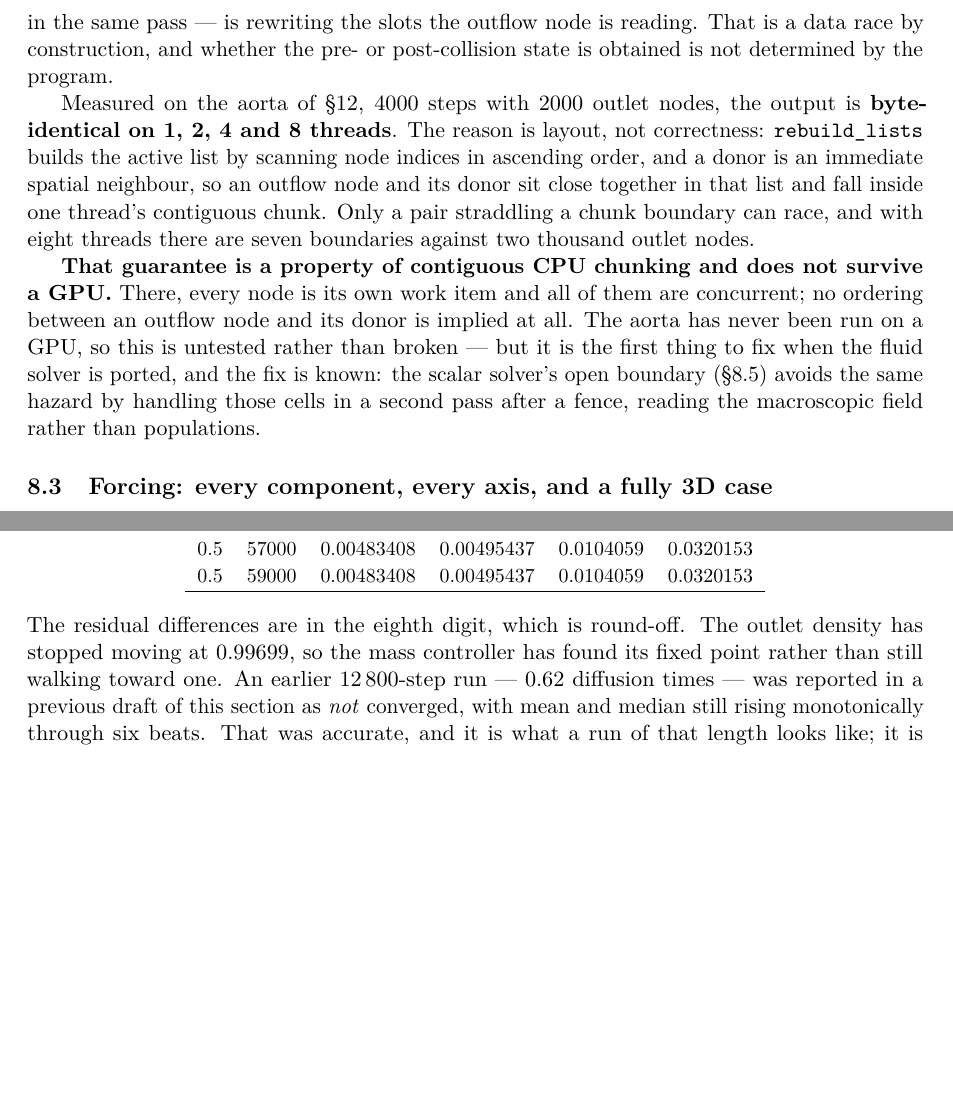
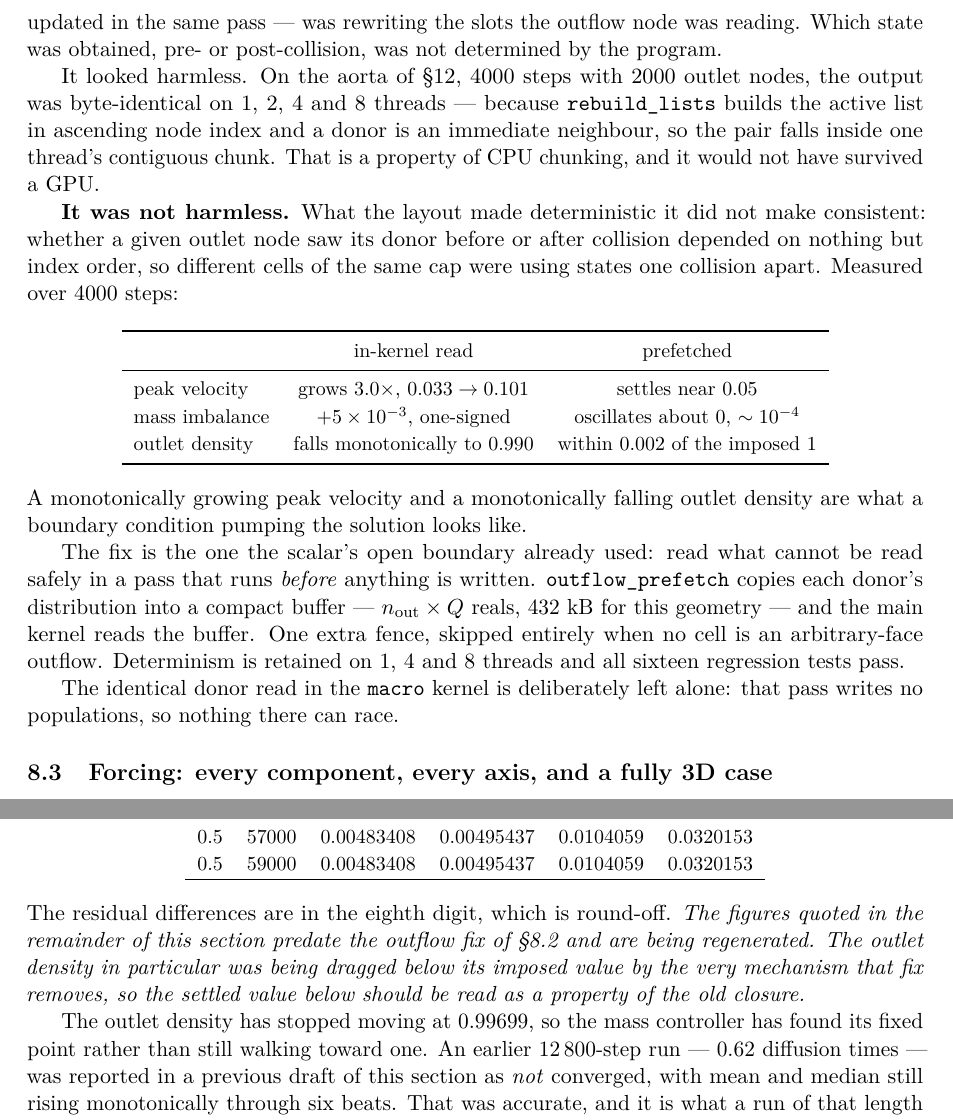
Before and after one commit to alexderosis/LBM_CODE, a LaTeX paper (doc/lbm_code.tex): two parts of pages 20 and 46 of 57, joined at a grey line, cut so that both start at the same text, the shorter picture padded with empty space. Compiled offline with pdfLaTeX.

Commit message:
fluid: fix the outflow race -- and it was not benign
The arbitrary-face closure read its donor's whole distribution from inside
stream_collide. Under Esoteric Pull the two slots a node reads are exactly the
two it writes, so the donor -- an ordinary fluid cell in the same pass -- was
rewriting what the outflow node read.

It looked harmless: byte-identical on 1, 2, 4 and 8 threads, because the active
list is index-ordered and a donor is an immediate neighbour, so the pair shares
a thread chunk. IT WAS NOT HARMLESS. What layout made deterministic it did not
make consistent -- whether a cell saw its donor before or after collision
depended on index order alone, so different cells of the same cap were using
states one collision apart. Over 4000 steps on the aorta:

                    in-kernel read                    prefetched
  peak velocity     grows 3.0x, 0.033 -> 0.101        settles near 0.05
  mass imbalance    +5e-3, one-signed                 oscillates about 0, ~1e-4
  outlet density    falls monotonically to 0.990      within 0.002 of imposed 1

A monotonically growing peak velocity and a monotonically falling outlet density
are what a boundary condition pumping the solution looks like.

Fixed the way ScalarSolver already did it: outflow_prefetch reads every donor's
distribution into a compact buffer (n_out x Q, 432 kB here) in a pass that runs
BEFORE the step writes anything, and the main kernel reads the buffer. One extra
fence, skipped when no cell is an arbitrary-face outflow. A macroscopic-field
read like the scalar's is not possible here: the file records that two moment
closures failed and only the whole-distribution copy works.

The identical read in the `macro` kernel is left alone -- that pass writes no
populations, so nothing there can race. A blanket change would have added a
fence for nothing.

Determinism retained on 1, 4 and 8 threads (md5 4b8245fa); 16/16 tests pass.

CONSEQUENCE: the aorta figures in the document predate this and are marked as
such in the text. The outlet density settling at 0.99699 in particular was being
dragged below its imposed value by the mechanism just removed. That section
needs regenerating.

Co-Authored-By: Claude Opus 5 <noreply@anthropic.com>

```diff
--- a/doc/lbm_code.tex
+++ b/doc/lbm_code.tex
@@ -1359,21 +1355,0 @@ are exactly the two it writes, so the donor --- an ordinary fluid cell, updated
-in the same pass --- is rewriting the slots the outflow node is reading. That is
-a data race by construction, and whether the pre- or post-collision state is
-obtained is not determined by the program.
-
-Measured on the aorta of \S\ref{sec:aorta}, $4000$ steps with $2000$ outlet
-nodes, the output is \textbf{byte-identical on 1, 2, 4 and 8 threads}. The
-reason is layout, not correctness: \texttt{rebuild\_lists} builds the active
-list by scanning node indices in ascending order, and a donor is an immediate
-spatial neighbour, so an outflow node and its donor sit close together in that
-list and fall inside one thread's contiguous chunk. Only a pair straddling a
-chunk boundary can race, and with eight threads there are seven boundaries
-against two thousand outlet nodes.
-
-\textbf{That guarantee is a property of contiguous CPU chunking and does not
-survive a GPU.} There, every node is its own work item and all of them are
-concurrent; no ordering between an outflow node and its donor is implied at all.
-The aorta has never been run on a GPU, so this is untested rather than broken ---
-but it is the first thing to fix when the fluid solver is ported, and the fix is
-known: the scalar solver's open boundary (\S\ref{sec:scalaroutflow}) avoids the
-same hazard by handling those cells in a second pass after a fence, reading the
-macroscopic field rather than populations.
@@ -1380,3 +1359,44 @@ macroscopic field rather than populations.
+an ordinary fluid cell updated in the same pass --- was rewriting the slots the
+outflow node was reading. Which state was obtained, pre- or post-collision, was
+not determined by the program.
+
+It looked harmless. On the aorta of \S\ref{sec:aorta}, $4000$ steps with $2000$
+outlet nodes, the output was byte-identical on 1, 2, 4 and 8 threads --- because
+\texttt{rebuild\_lists} builds the active list in ascending node index and a
+donor is an immediate neighbour, so the pair falls inside one thread's
+contiguous chunk. That is a property of CPU chunking, and it would not have
+survived a GPU.
+
+\textbf{It was not harmless.} What the layout made deterministic it did not make
+consistent: whether a given outlet node saw its donor before or after collision
+depended on nothing but index order, so different cells of the same cap were
+using states one collision apart. Measured over $4000$ steps:
+
+\begin{center}\small
+\begin{tabular}{lcc}
+\toprule
+ & in-kernel read & prefetched \\
+\midrule
+peak velocity      & grows $3.0\times$, $0.033 \to 0.101$ & settles near $0.05$ \\
+mass imbalance     & $+5\times10^{-3}$, one-signed        & oscillates about $0$, $\sim10^{-4}$ \\
+outlet density     & falls monotonically to $0.990$       & within $0.002$ of the imposed $1$ \\
+\bottomrule
+\end{tabular}
+\end{center}
+
+\noindent A monotonically growing peak velocity and a monotonically falling
+outlet density are what a boundary condition pumping the solution looks like.
+
+The fix is the one the scalar's open boundary already used: read what cannot be
+read safely in a pass that runs \emph{before} anything is written.
+\texttt{outflow\_prefetch} copies each donor's distribution into a compact
+buffer --- $n_{\rm out}\times Q$ reals, $432$~kB for this geometry --- and the
+main kernel reads the buffer. One extra fence, skipped entirely when no cell is
+an arbitrary-face outflow. Determinism is retained on 1, 4 and 8 threads and all
+sixteen regression tests pass.
+
+The identical donor read in the \texttt{macro} kernel is deliberately left
+alone: that pass writes no populations, so nothing there can race.
 
 \subsection{Forcing: every component, every axis, and a fully 3D case}
 \label{sec:forceval}
@@ -3232,6 +3252,12 @@ $\phi$ & step & mean & median & $p_{99}$ & $|\uu|_{\max}$ \\
 \end{center}
 
 \noindent The residual differences are in the eighth digit, which is round-off.
+\emph{The figures quoted in the remainder of this section predate the outflow
+fix of \S\ref{sec:outflowrace} and are being regenerated. The outlet density in
+particular was being dragged below its imposed value by the very mechanism that
+fix removes, so the settled value below should be read as a property of the old
+closure.}
+
 The outlet density has stopped moving at $0.99699$, so the mass controller has
 found its fixed point rather than still walking toward one. An earlier
 $12\,800$-step run --- $0.62$ diffusion times --- was reported in a previous
```
Also changed, not shown: doc/lbm_code.pdf, doc/lbm_code.tex (8 more changed lines), 1 other file.
